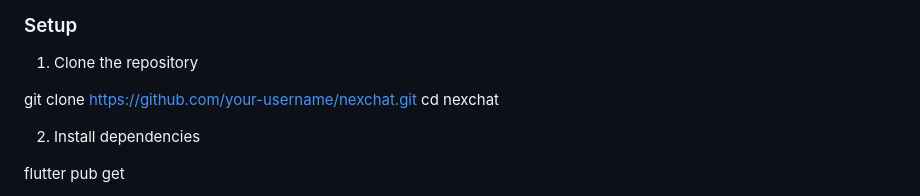
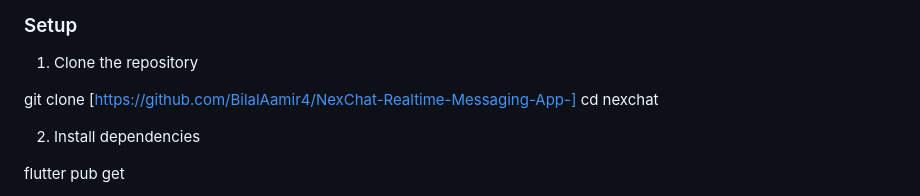
Before and after one commit to BilalAamir4/NexChat-Realtime-Messaging-App-, a Markdown page: README.md, the part around the change. GitHub-like rendering.

Commit message:
Update repository clone URL in README

```diff
--- a/README.md
+++ b/README.md
@@ -88,7 +88,7 @@
 
 1. Clone the repository
 
-git clone https://github.com/your-username/nexchat.git
+git clone [https://github.com/BilalAamir4/NexChat-Realtime-Messaging-App-]
 cd nexchat
 
 2. Install dependencies
```
